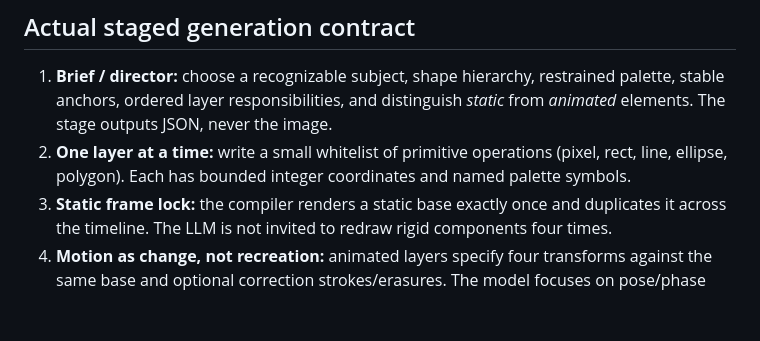
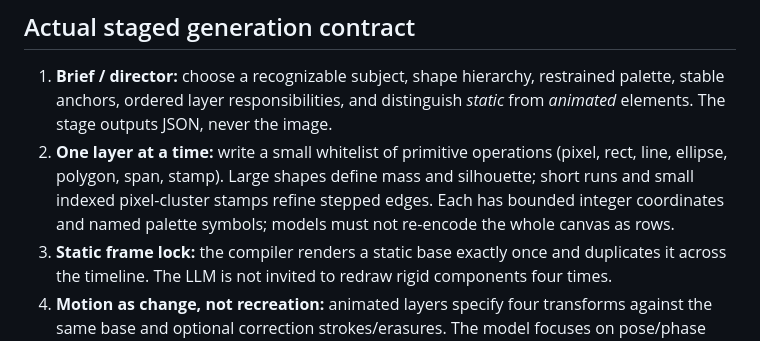
Before and after one commit to Tera-Dark/PixelWeave, a Markdown page: docs/LLM-WORKSTATION-METHODOLOGY.md, the part around the change. GitHub-like rendering; blank space fills up the shorter version.

Commit message:
docs(llm): document coarse-to-fine organic pixel cluster drawing

```diff
--- a/docs/LLM-WORKSTATION-METHODOLOGY.md
+++ b/docs/LLM-WORKSTATION-METHODOLOGY.md
@@ -19,7 +19,7 @@
 ## Actual staged generation contract
 
 1. **Brief / director:** choose a recognizable subject, shape hierarchy, restrained palette, stable anchors, ordered layer responsibilities, and distinguish *static* from *animated* elements. The stage outputs JSON, never the image.
-2. **One layer at a time:** write a small whitelist of primitive operations (pixel, rect, line, ellipse, polygon). Each has bounded integer coordinates and named palette symbols.
+2. **One layer at a time:** write a small whitelist of primitive operations (pixel, rect, line, ellipse, polygon, span, stamp). Large shapes define mass and silhouette; short runs and small indexed pixel-cluster stamps refine stepped edges. Each has bounded integer coordinates and named palette symbols; models must not re-encode the whole canvas as rows.
 3. **Static frame lock:** the compiler renders a static base exactly once and duplicates it across the timeline. The LLM is not invited to redraw rigid components four times.
 4. **Motion as change, not recreation:** animated layers specify four transforms against the same base and optional correction strokes/erasures. The model focuses on pose/phase differences.
 5. **Reference alignment:** the model receives the director plan and a real 24×24 symbol snapshot of the already-compiled visual structure before drawing the next layer. Optional clipTo references a previously approved layer.
```
